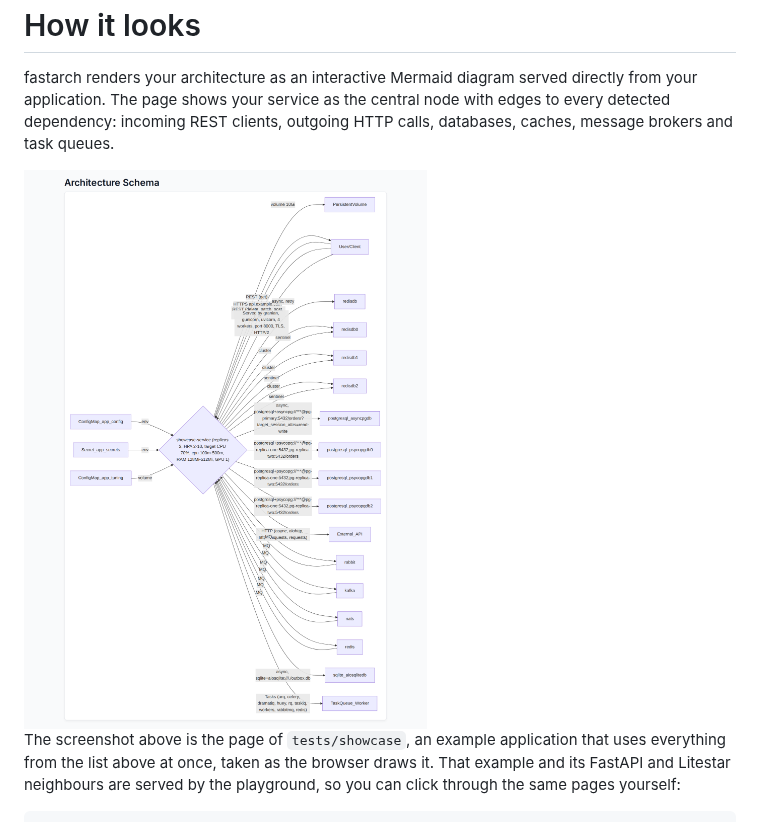
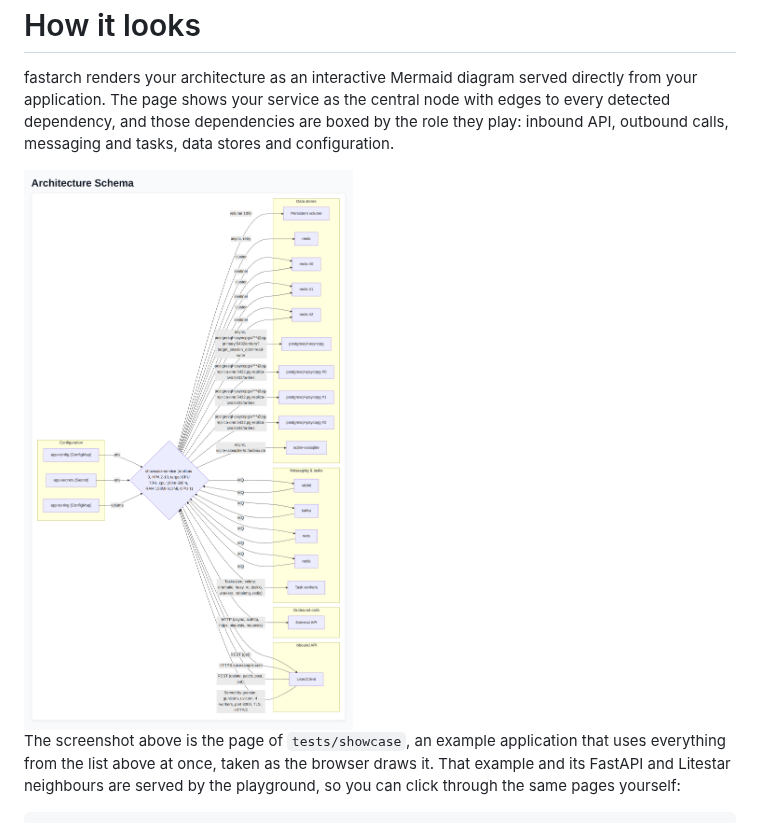
Before and after one commit to xfenix/archdocs, a Markdown page: README.md, the part around the change. GitHub-like rendering; pictures changed too: screenshot.png.

```diff
--- a/README.md
+++ b/README.md
@@ -96,8 +96,9 @@ How it looks
 ===
 fastarch renders your architecture as an interactive Mermaid diagram served
 directly from your application. The page shows your service as the central node
-with edges to every detected dependency: incoming REST clients, outgoing HTTP
-calls, databases, caches, message brokers and task queues.
+with edges to every detected dependency, and those dependencies are boxed by the
+role they play: inbound API, outbound calls, messaging and tasks, data stores and
+configuration.
 
 <img src="./screenshot.png" alt="architecture page served by fastarch" width="900"/>
 
```
Also changed, not shown: AGENTS.md (+14 -9 lines), 15 other files.
